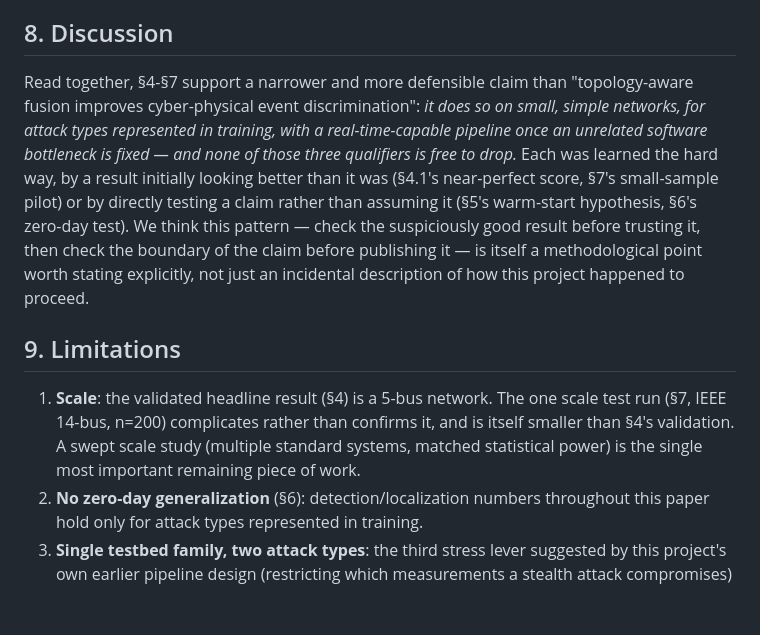
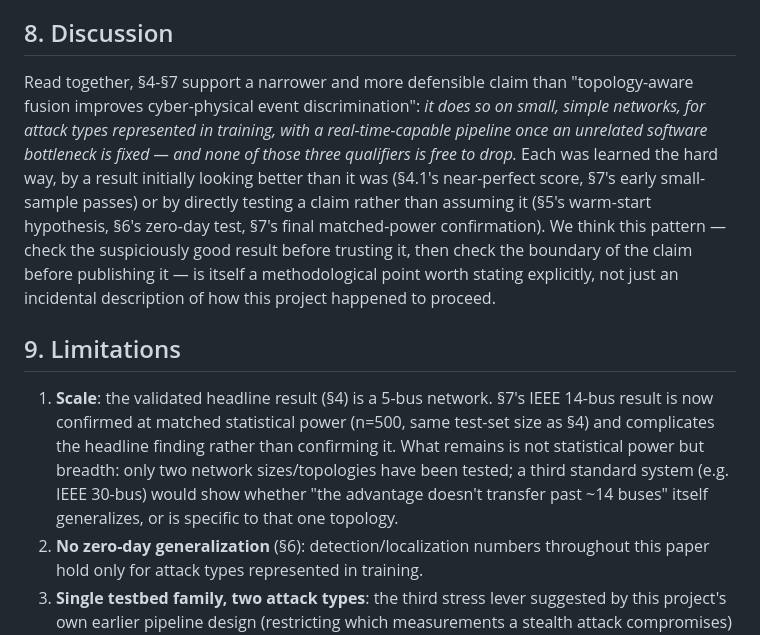
Before and after one commit to yagizsarapli/cyber-physical-grid-detection, a Markdown page: PAPER_DRAFT.md, the part around the change printed below. Drawn GitHub-style; blank space fills up the shorter version.

```diff
--- a/PAPER_DRAFT.md
+++ b/PAPER_DRAFT.md
@@ -120,11 +122,11 @@ A first, smaller pass at this pilot (n=80 replications, ~24 test scenarios) was
 
 ## 8. Discussion
 
-Read together, §4-§7 support a narrower and more defensible claim than "topology-aware fusion improves cyber-physical event discrimination": *it does so on small, simple networks, for attack types represented in training, with a real-time-capable pipeline once an unrelated software bottleneck is fixed — and none of those three qualifiers is free to drop.* Each was learned the hard way, by a result initially looking better than it was (§4.1's near-perfect score, §7's small-sample pilot) or by directly testing a claim rather than assuming it (§5's warm-start hypothesis, §6's zero-day test). We think this pattern — check the suspiciously good result before trusting it, then check the boundary of the claim before publishing it — is itself a methodological point worth stating explicitly, not just an incidental description of how this project happened to proceed.
+Read together, §4-§7 support a narrower and more defensible claim than "topology-aware fusion improves cyber-physical event discrimination": *it does so on small, simple networks, for attack types represented in training, with a real-time-capable pipeline once an unrelated software bottleneck is fixed — and none of those three qualifiers is free to drop.* Each was learned the hard way, by a result initially looking better than it was (§4.1's near-perfect score, §7's early small-sample passes) or by directly testing a claim rather than assuming it (§5's warm-start hypothesis, §6's zero-day test, §7's final matched-power confirmation). We think this pattern — check the suspiciously good result before trusting it, then check the boundary of the claim before publishing it — is itself a methodological point worth stating explicitly, not just an incidental description of how this project happened to proceed.
 
 ## 9. Limitations
 
-1. **Scale**: the validated headline result (§4) is a 5-bus network. The one scale test run (§7, IEEE 14-bus, n=200) complicates rather than confirms it, and is itself smaller than §4's validation. A swept scale study (multiple standard systems, matched statistical power) is the single most important remaining piece of work.
+1. **Scale**: the validated headline result (§4) is a 5-bus network. §7's IEEE 14-bus result is now confirmed at matched statistical power (n=500, same test-set size as §4) and complicates the headline finding rather than confirming it. What remains is not statistical power but breadth: only two network sizes/topologies have been tested; a third standard system (e.g. IEEE 30-bus) would show whether "the advantage doesn't transfer past ~14 buses" itself generalizes, or is specific to that one topology.
 2. **No zero-day generalization** (§6): detection/localization numbers throughout this paper hold only for attack types represented in training.
 3. **Single testbed family, two attack types**: the third stress lever suggested by this project's own earlier pipeline design (restricting which measurements a stealth attack compromises) is not a free parameter — it is a physical consequence of the AC-consistent attack construction, not a tunable knob, and was not varied.
 4. **Latency results** (§5) characterize one Python/`pandapower` implementation on one machine; not a hardware or RTOS claim, and the fix demonstrated (avoiding redundant measurement-table reconstruction) is specific to this implementation's use of `pandapower`'s general-purpose API, though the underlying lesson (profile before assuming a reported gap is algorithmic) is not.
```
Also changed, not shown: other parts of PAPER_DRAFT.md (+13 -11 lines), STATUS.md (+62 -50 lines), figures/paper_fig4_scale_comparison.png, 2 other files.
